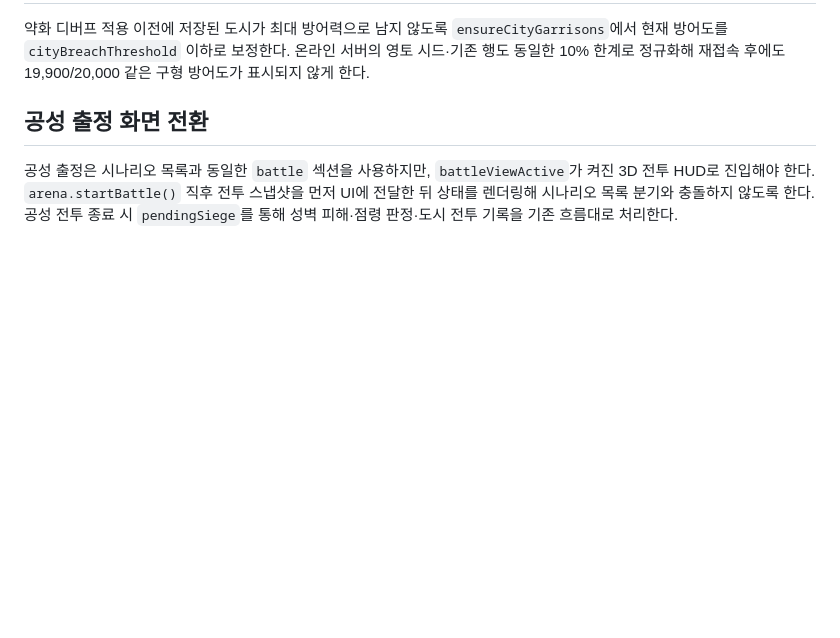
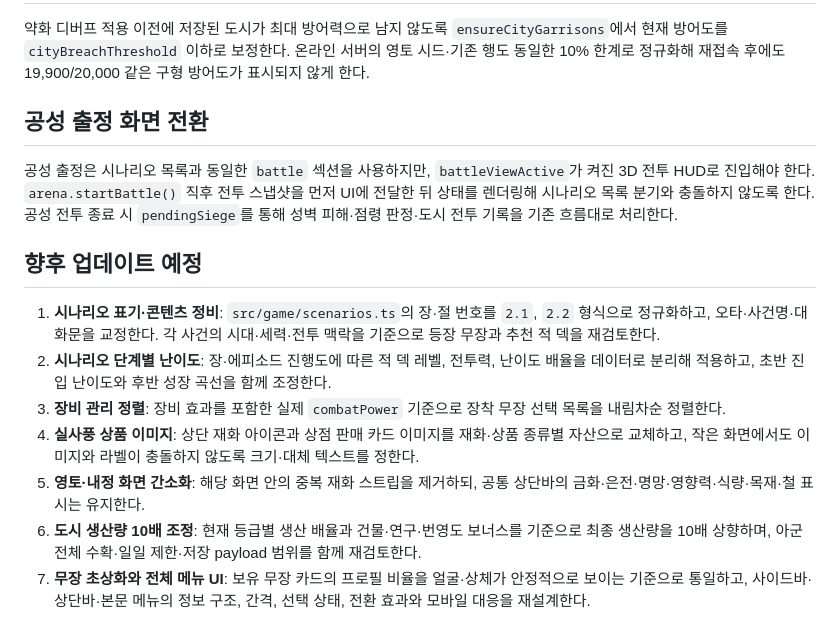
Before and after one commit to donto333/2, a Markdown page: plan.md, the part around the change. GitHub-like rendering; blank space fills up the shorter version.

Commit message:
docs: add planned game updates

```diff
--- a/plan.md
+++ b/plan.md
@@ -95,3 +95,13 @@
 
 ## 공성 출정 화면 전환
 공성 출정은 시나리오 목록과 동일한 `battle` 섹션을 사용하지만, `battleViewActive`가 켜진 3D 전투 HUD로 진입해야 한다. `arena.startBattle()` 직후 전투 스냅샷을 먼저 UI에 전달한 뒤 상태를 렌더링해 시나리오 목록 분기와 충돌하지 않도록 한다. 공성 전투 종료 시 `pendingSiege`를 통해 성벽 피해·점령 판정·도시 전투 기록을 기존 흐름대로 처리한다.
+
+## 향후 업데이트 예정
+
+1. **시나리오 표기·콘텐츠 정비**: `src/game/scenarios.ts`의 장·절 번호를 `2.1`, `2.2` 형식으로 정규화하고, 오타·사건명·대화문을 교정한다. 각 사건의 시대·세력·전투 맥락을 기준으로 등장 무장과 추천 적 덱을 재검토한다.
+2. **시나리오 단계별 난이도**: 장·에피소드 진행도에 따른 적 덱 레벨, 전투력, 난이도 배율을 데이터로 분리해 적용하고, 초반 진입 난이도와 후반 성장 곡선을 함께 조정한다.
+3. **장비 관리 정렬**: 장비 효과를 포함한 실제 `combatPower` 기준으로 장착 무장 선택 목록을 내림차순 정렬한다.
+4. **실사풍 상품 이미지**: 상단 재화 아이콘과 상점 판매 카드 이미지를 재화·상품 종류별 자산으로 교체하고, 작은 화면에서도 이미지와 라벨이 충돌하지 않도록 크기·대체 텍스트를 정한다.
+5. **영토·내정 화면 간소화**: 해당 화면 안의 중복 재화 스트립을 제거하되, 공통 상단바의 금화·은전·명망·영향력·식량·목재·철 표시는 유지한다.
+6. **도시 생산량 10배 조정**: 현재 등급별 생산 배율과 건물·연구·번영도 보너스를 기준으로 최종 생산량을 10배 상향하며, 아군 전체 수확·일일 제한·저장 payload 범위를 함께 재검토한다.
+7. **무장 초상화와 전체 메뉴 UI**: 보유 무장 카드의 프로필 비율을 얼굴·상체가 안정적으로 보이는 기준으로 통일하고, 사이드바·상단바·본문 메뉴의 정보 구조, 간격, 선택 상태, 전환 효과와 모바일 대응을 재설계한다.
```
Also changed, not shown: UPCOMING_UPDATES.md (+44 -2 lines).
